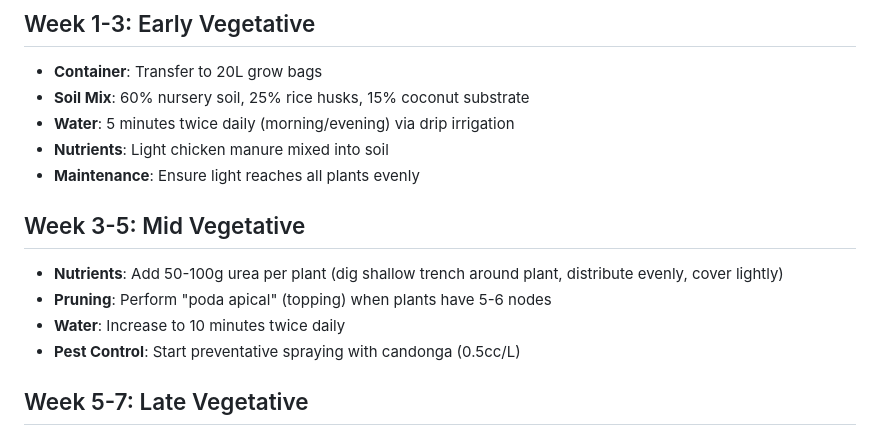
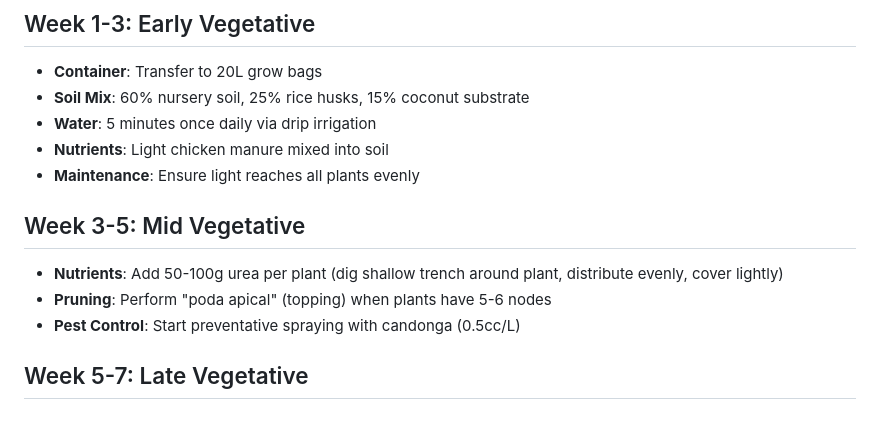
Before and after one commit to josezy/autoponico, a Markdown page: docs/cannabis-growing-plan.md, the part around the change. Drawn GitHub-style.

Commit message:
update irrigation freq

```diff
--- a/docs/cannabis-growing-plan.md
+++ b/docs/cannabis-growing-plan.md
@@ -10,14 +10,13 @@
 ## Week 1-3: Early Vegetative
 - **Container**: Transfer to 20L grow bags
 - **Soil Mix**: 60% nursery soil, 25% rice husks, 15% coconut substrate
-- **Water**: 5 minutes twice daily (morning/evening) via drip irrigation
+- **Water**: 5 minutes once daily via drip irrigation
 - **Nutrients**: Light chicken manure mixed into soil
 - **Maintenance**: Ensure light reaches all plants evenly
 
 ## Week 3-5: Mid Vegetative
 - **Nutrients**: Add 50-100g urea per plant (dig shallow trench around plant, distribute evenly, cover lightly)
 - **Pruning**: Perform "poda apical" (topping) when plants have 5-6 nodes
-- **Water**: Increase to 10 minutes twice daily
 - **Pest Control**: Start preventative spraying with candonga (0.5cc/L)
 
 ## Week 5-7: Late Vegetative
```
